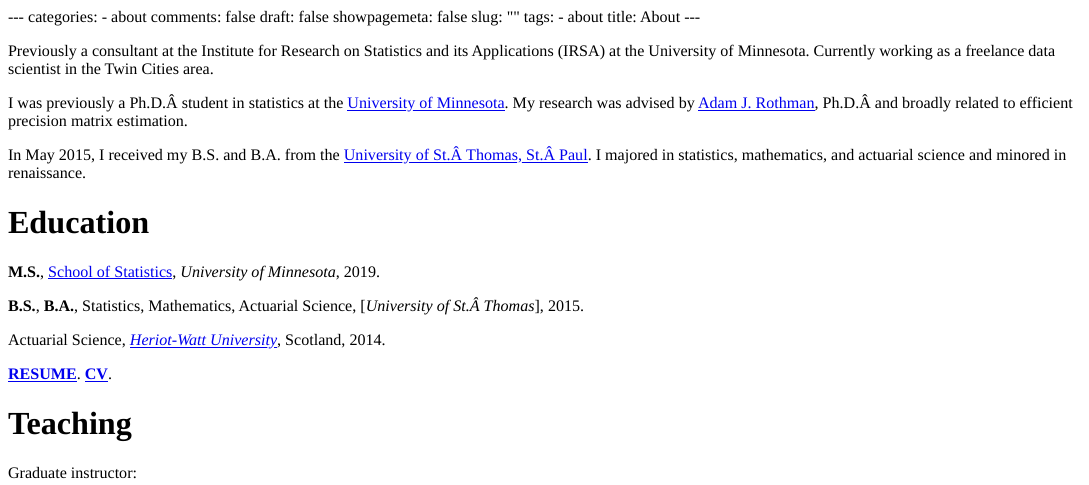
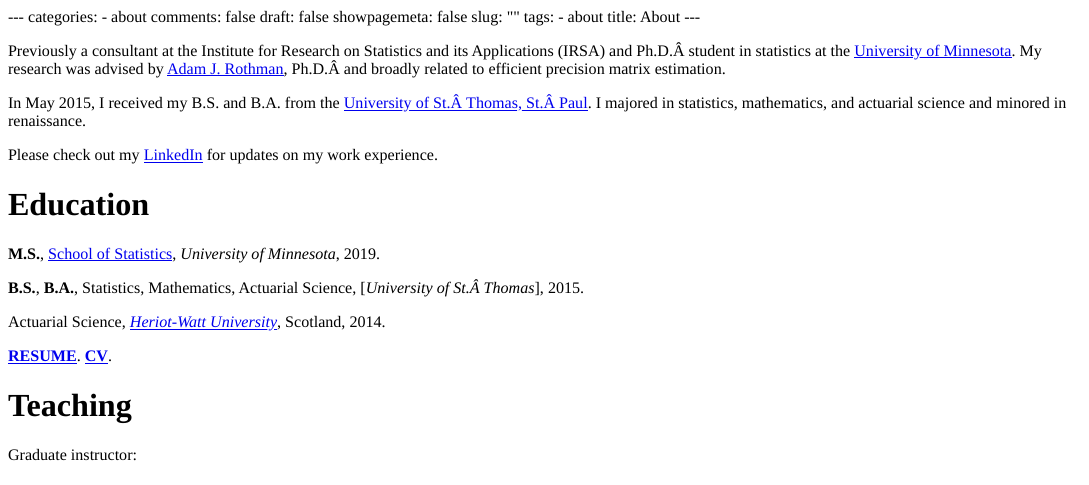
Before and after one commit to MGallow/blogdown_source, an R Markdown document (content/about/index.Rmd): the page in a window 1100 px wide, from its top. The pictures show the output file content/about/index.html that the author committed with the source, opened offline.

Commit message:
updated about

```diff
--- a/content/about/index.Rmd
+++ b/content/about/index.Rmd
@@ -10,11 +10,11 @@
 title: About
 ---
 
-Previously a consultant at the Institute for Research on Statistics and its Applications (IRSA) at the University of Minnesota. Currently working as a freelance data scientist in the Twin Cities area.
-
-I was previously a Ph.D. student in statistics at the [University of Minnesota](https://cla.umn.edu/statistics). My research was advised by [Adam J. Rothman](http://users.stat.umn.edu/~arothman/), Ph.D. and broadly related to efficient precision matrix estimation.
+Previously a consultant at the Institute for Research on Statistics and its Applications (IRSA) and Ph.D. student in statistics at the [University of Minnesota](https://cla.umn.edu/statistics). My research was advised by [Adam J. Rothman](http://users.stat.umn.edu/~arothman/), Ph.D. and broadly related to efficient precision matrix estimation.
 
 In May 2015, I received my B.S. and B.A. from the [University of St. Thomas, St. Paul](https://www.stthomas.edu/). I majored in statistics, mathematics, and actuarial science and minored in renaissance.
+
+Please check out my [LinkedIn](https://www.linkedin.com/in/mattgalloway2/) for updates on my work experience.
 
 
 # Education
```
Also changed, not shown: content/about/index.html, 4 other files.
